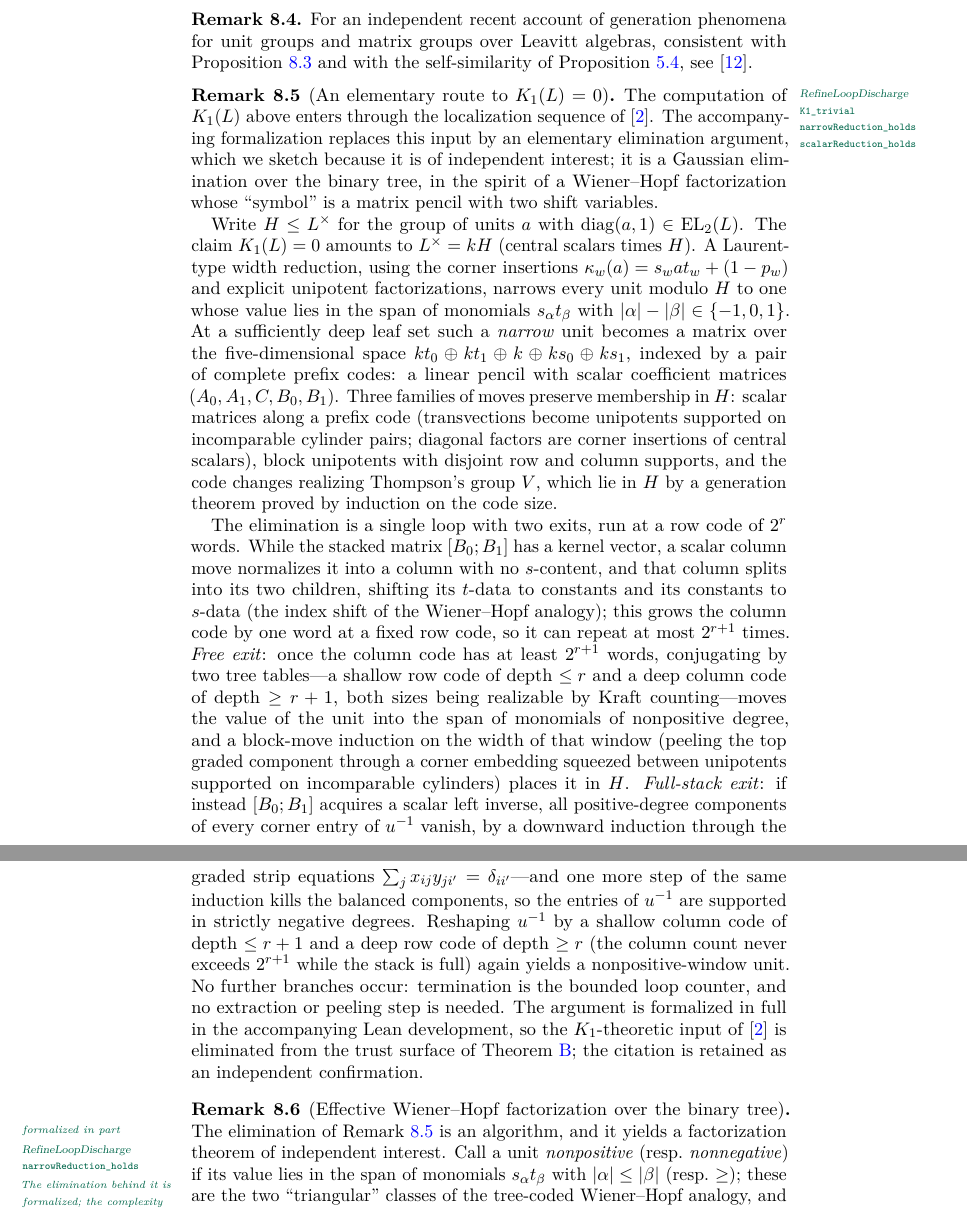
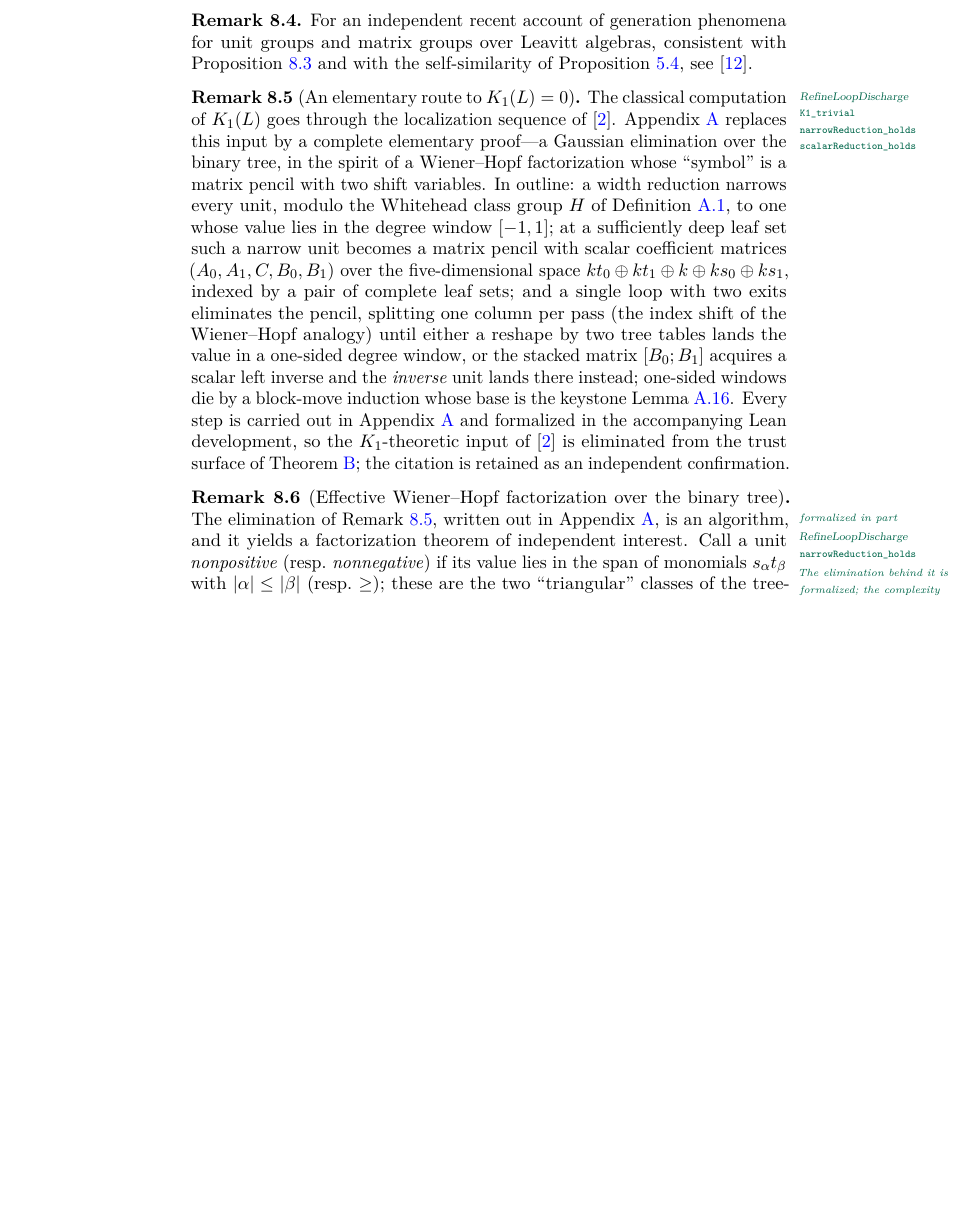
Before and after one commit to SauersML/nonsofic_existence, a LaTeX paper (nonsofic_groups_exist.tex): two parts of pages 37 and 38 of 56 before the commit and part of page 37 of 55 after it, the two joined at a grey line, cut so that both start at the same text, the shorter picture padded with empty space. Compiled offline with pdfLaTeX.

Commit message:
Appendix A: the complete elementary and effective proof of K1(L_k(1,2)) = 0
The two-paragraph sketch of rem:elementaryK1 is now a full in-paper proof,
mirroring the formalized chain lemma by lemma with margin notes:

- Whitehead class group H, elementary diagonalization at every rank (GE from
  strong division, with the explicit four-operation corner planting),
  normality of H, unipotent moves, the Whitehead flip, corner insertions
  kappa_w, and the central collapse [c] = [c]^2.
- Code moves: code scalars via transvection/diagonal transport, code changes
  (the Higman-Thompson generation theorem) by sibling-merge induction.
- The degree filtration, width reduction by the corner move, the transpose,
  pure-tail nilpotency, the nilpotent-tail kill, the keystone (balanced
  parts of [0,1]-window units are invertible, by the geometric rank count),
  and the one-sided window collapse via the depth-two block move.
- The scalar pencil form, strict negativity under a full stack, the
  refinement (index-shift) step, Kraft code supply, the two-exit
  elimination loop, and the effectivity accounting.

prop:glel now takes (i) and (iii) from the appendix; the localization
sequence of Ara-Brustenga-Cortinas is demoted to independent confirmation.
rem:elementaryK1 shrinks to an overview pointing at the appendix.

Co-Authored-By: Claude Fable 5 <noreply@anthropic.com>

```diff
--- a/nonsofic_groups_exist.tex
+++ b/nonsofic_groups_exist.tex
@@ -1564,16 +1564,12 @@ For an independent recent account of generation phenomena for unit groups and ma
 
 \begin{remark}[An elementary route to \texorpdfstring{$K_1(L)=0$}{K1(L)=0}]\label{rem:elementaryK1}%
 \leanverified{\leanmod{RefineLoopDischarge}{K1_trivial,narrowReduction_holds,scalarReduction_holds}}%
-The computation of \(K_1(L)\) above enters through the localization sequence of \cite{AraBrustengaCortinas09}.  The accompanying formalization replaces this input by an elementary elimination argument, which we sketch because it is of independent interest; it is a Gaussian elimination over the binary tree, in the spirit of a Wiener--Hopf factorization whose ``symbol'' is a matrix pencil with two shift variables.
-
-Write \(H\le L^\times\) for the group of units \(a\) with \(\diag(a,1)\in\EL_2(L)\).  The claim \(K_1(L)=0\) amounts to \(L^\times=kH\) (central scalars times \(H\)).  A Laurent-type width reduction, using the corner insertions \(\kappa_w(a)=s_wat_w+(1-p_w)\) and explicit unipotent factorizations, narrows every unit modulo \(H\) to one whose value lies in the span of monomials \(s_\alpha t_\beta\) with \(|\alpha|-|\beta|\in\{-1,0,1\}\).  At a sufficiently deep leaf set such a \emph{narrow} unit becomes a matrix over the five-dimensional space \(k t_0\oplus k t_1\oplus k\oplus k s_0\oplus k s_1\), indexed by a pair of complete prefix codes: a linear pencil with scalar coefficient matrices \((A_0,A_1,C,B_0,B_1)\).  Three families of moves preserve membership in \(H\): scalar matrices along a prefix code (transvections become unipotents supported on incomparable cylinder pairs; diagonal factors are corner insertions of central scalars), block unipotents with disjoint row and column supports, and the code changes realizing Thompson's group \(V\), which lie in \(H\) by a generation theorem proved by induction on the code size.
-
-The elimination is a single loop with two exits, run at a row code of \(2^r\) words.  While the stacked matrix \([B_0;B_1]\) has a kernel vector, a scalar column move normalizes it into a column with no \(s\)-content, and that column splits into its two children, shifting its \(t\)-data to constants and its constants to \(s\)-data (the index shift of the Wiener--Hopf analogy); this grows the column code by one word at a fixed row code, so it can repeat at most \(2^{r+1}\) times.  \emph{Free exit}: once the column code has at least \(2^{r+1}\) words, conjugating by two tree tables---a shallow row code of depth \(\le r\) and a deep column code of depth \(\ge r+1\), both sizes being realizable by Kraft counting---moves the value of the unit into the span of monomials of nonpositive degree, and a block-move induction on the width of that window (peeling the top graded component through a corner embedding squeezed between unipotents supported on incomparable cylinders) places it in \(H\).  \emph{Full-stack exit}: if instead \([B_0;B_1]\) acquires a scalar left inverse, all positive-degree components of every corner entry of \(u^{-1}\) vanish, by a downward induction through the graded strip equations \(\sum_j x_{ij}y_{ji'}=\delta_{ii'}\)---and one more step of the same induction kills the balanced components, so the entries of \(u^{-1}\) are supported in strictly negative degrees.  Reshaping \(u^{-1}\) by a shallow column code of depth \(\le r+1\) and a deep row code of depth \(\ge r\) (the column count never exceeds \(2^{r+1}\) while the stack is full) again yields a nonpositive-window unit.  No further branches occur: termination is the bounded loop counter, and no extraction or peeling step is needed.  The argument is formalized in full in the accompanying Lean development, so the \(K_1\)-theoretic input of \cite{AraBrustengaCortinas09} is eliminated from the trust surface of Theorem~\ref{thm:B}; the citation is retained as an independent confirmation.
+The classical computation of \(K_1(L)\) goes through the localization sequence of \cite{AraBrustengaCortinas09}.  Appendix~\ref{app:K1} replaces this input by a complete elementary proof---a Gaussian elimination over the binary tree, in the spirit of a Wiener--Hopf factorization whose ``symbol'' is a matrix pencil with two shift variables.  In outline: a width reduction narrows every unit, modulo the Whitehead class group \(H\) of Definition~\ref{def:H}, to one whose value lies in the degree window \([-1,1]\); at a sufficiently deep leaf set such a narrow unit becomes a matrix pencil with scalar coefficient matrices \((A_0,A_1,C,B_0,B_1)\) over the five-dimensional space \(kt_0\oplus kt_1\oplus k\oplus ks_0\oplus ks_1\), indexed by a pair of complete leaf sets; and a single loop with two exits eliminates the pencil, splitting one column per pass (the index shift of the Wiener--Hopf analogy) until either a reshape by two tree tables lands the value in a one-sided degree window, or the stacked matrix \([B_0;B_1]\) acquires a scalar left inverse and the \emph{inverse} unit lands there instead; one-sided windows die by a block-move induction whose base is the keystone Lemma~\ref{lem:keystoneapp}.  Every step is carried out in Appendix~\ref{app:K1} and formalized in the accompanying Lean development, so the \(K_1\)-theoretic input of \cite{AraBrustengaCortinas09} is eliminated from the trust surface of Theorem~\ref{thm:B}; the citation is retained as an independent confirmation.
 \end{remark}
 
 \begin{remark}[Effective Wiener--Hopf factorization over the binary tree]\label{rem:effectiveWH}%
 \leanpartial{\leanmod{RefineLoopDischarge}{narrowReduction_holds}}{The elimination behind it is formalized; the complexity bounds are manuscript-only.}%
-The elimination of Remark~\ref{rem:elementaryK1} is an algorithm, and it yields a factorization theorem of independent interest.  Call a unit \emph{nonpositive} (resp.\ \emph{nonnegative}) if its value lies in the span of monomials \(s_\alpha t_\beta\) with \(|\alpha|\le|\beta|\) (resp.\ \(\ge\)); these are the two ``triangular'' classes of the tree-coded Wiener--Hopf analogy, and each lies in \(H\) by an explicit block-move induction.  The algorithm shows: \emph{every unit of \(L=L_k(1,2)\) factors as a central scalar times a product of tree-table units (Thompson's group \(V\)), code-scalar units (elements of \(\GL_n(k)\) transported along a complete prefix code), and a single nonpositive unit conjugated by two tree tables}.  All factors are effectively computable: given \(u\) supported on monomials of depth at most \(d\), the width reduction and the pencil loop run at codes with at most \(2^{d+2}\) words, each loop step is Gaussian elimination over \(k\) on matrices of that size, and the loop executes at most \(2^{d+1}\) times---so the factorization, and with it an explicit factorization of any \(\diag(u,1,\dots,1)\) into elementary matrices, is computed in time polynomial in \(2^{d}\) and in the number of monomials of \(u\).  In the classical Wiener--Hopf picture the loop plays the role of index normalization: each refinement is the index shift that trades a constant diagonal for a shift atom, and the two exits are the two triangular factorizations.  We are not aware of a prior effective factorization---or of any elementary proof of \(K_1(L_k(1,2))=0\)---in the literature; the localization-sequence computation of \cite{AraBrustengaCortinas09} is neither elementary nor effective.
+The elimination of Remark~\ref{rem:elementaryK1}, written out in Appendix~\ref{app:K1}, is an algorithm, and it yields a factorization theorem of independent interest.  Call a unit \emph{nonpositive} (resp.\ \emph{nonnegative}) if its value lies in the span of monomials \(s_\alpha t_\beta\) with \(|\alpha|\le|\beta|\) (resp.\ \(\ge\)); these are the two ``triangular'' classes of the tree-coded Wiener--Hopf analogy, and each lies in \(H\) by an explicit block-move induction.  The algorithm shows: \emph{every unit of \(L=L_k(1,2)\) factors as a central scalar times a product of tree-table units (Thompson's group \(V\)), code-scalar units (elements of \(\GL_n(k)\) transported along a complete prefix code), and a single nonpositive unit conjugated by two tree tables}.  All factors are effectively computable: given \(u\) supported on monomials of depth at most \(d\), the width reduction and the pencil loop run at codes with at most \(2^{d+2}\) words, each loop step is Gaussian elimination over \(k\) on matrices of that size, and the loop executes at most \(2^{d+1}\) times---so the factorization, and with it an explicit factorization of any \(\diag(u,1,\dots,1)\) into elementary matrices, is computed in time polynomial in \(2^{d}\) and in the number of monomials of \(u\).  In the classical Wiener--Hopf picture the loop plays the role of index normalization: each refinement is the index shift that trades a constant diagonal for a shift atom, and the two exits are the two triangular factorizations.  We are not aware of a prior effective factorization---or of any elementary proof of \(K_1(L_k(1,2))=0\)---in the literature; the localization-sequence computation of \cite{AraBrustengaCortinas09} is neither elementary nor effective.
 \end{remark}
 
 \subsection{Finite fields: all ranks and the unit group}\label{subsec:allranks}
```
